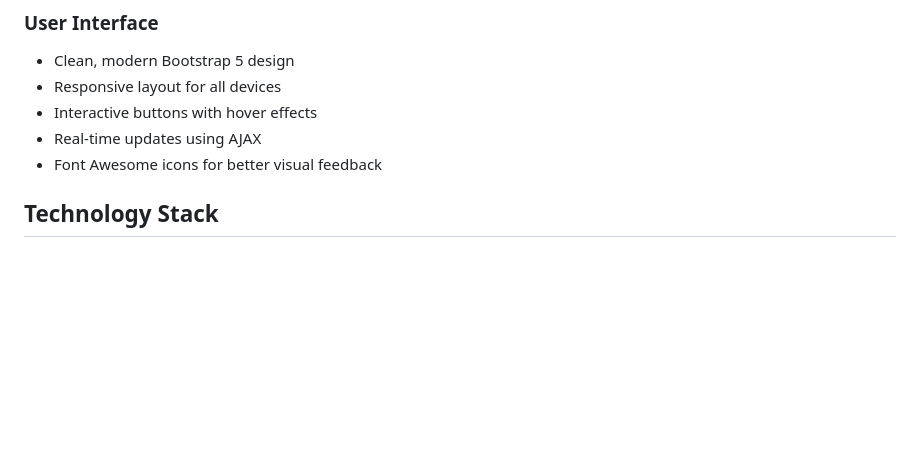
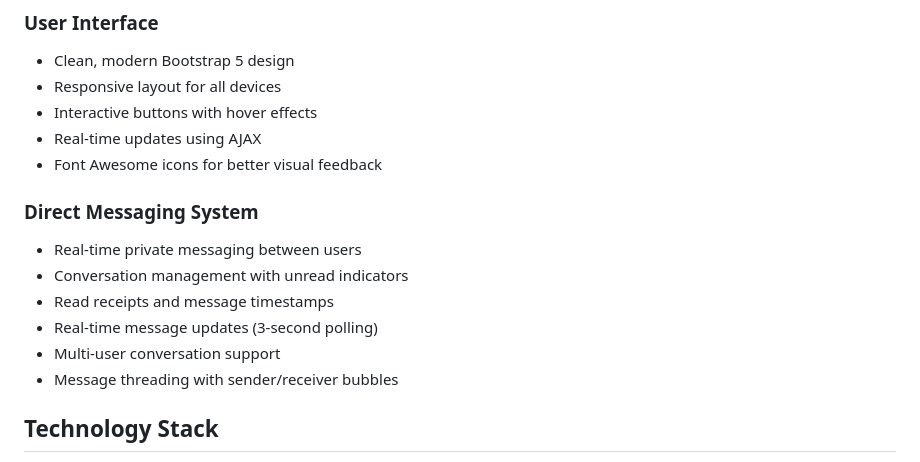
Before and after one commit to omarionnn/socialize, a Markdown page: README.md, the part around the change printed below. Drawn GitHub-style; blank space fills up the shorter version.

```diff
--- a/README.md
+++ b/README.md
@@ -28,6 +28,14 @@ A modern social networking platform built with Flask and Bootstrap 5, featuring
 - Interactive buttons with hover effects
 - Real-time updates using AJAX
 - Font Awesome icons for better visual feedback
+
+### Direct Messaging System
+- Real-time private messaging between users
+- Conversation management with unread indicators
+- Read receipts and message timestamps
+- Real-time message updates (3-second polling)
+- Multi-user conversation support
+- Message threading with sender/receiver bubbles
 
 ## Technology Stack
 
```
Also changed, not shown: other parts of README.md (+36 -1 lines).
